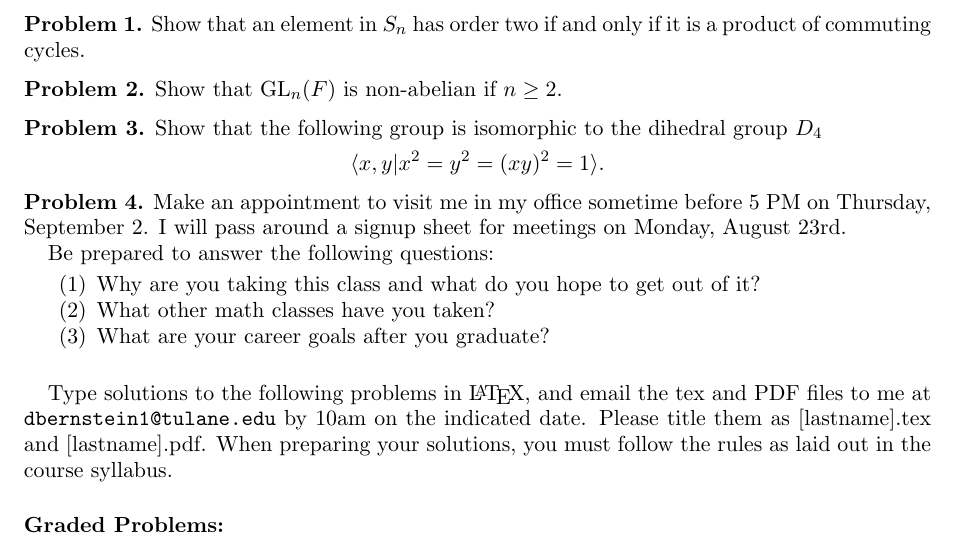
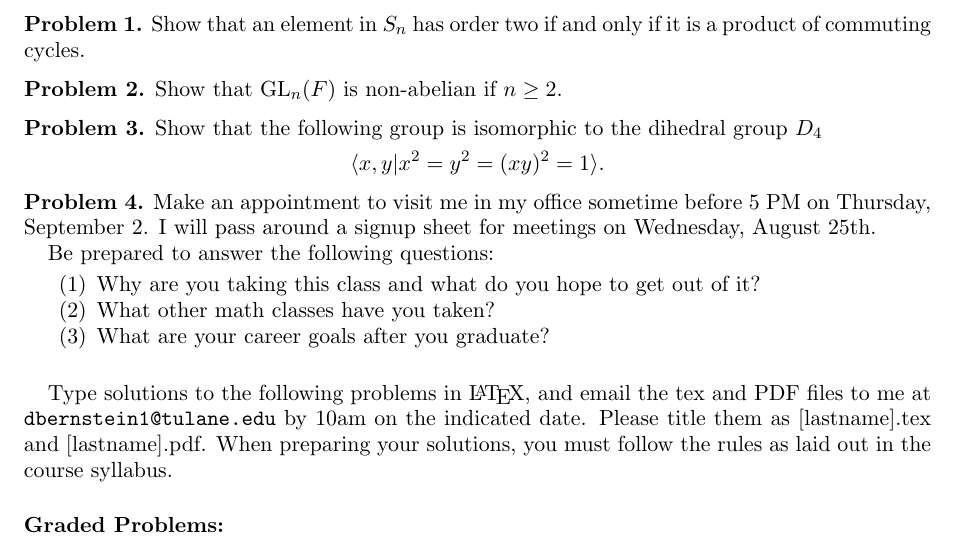
Before and after one commit to dibernstein/dibernstein.github.io, a LaTeX problem sheet (teaching/hw1.tex): part of the page, cut so that both start at the same text. Compiled offline with pdfLaTeX.

Commit message:
sync website

```diff
--- a/teaching/hw1.tex
+++ b/teaching/hw1.tex
@@ -9,7 +9,7 @@
 
 \textheight=610pt
 
-\usepackage{latexsym,array,delarray,amsthm,amssymb,epsfig,url}%eufrak
+\usepackage{latexsym,amsthm,amssymb,epsfig,url}%eufrak
 %\usepackage[sumlimits]{amsmath}
 
 % \usepackage[centredisplay,PostScript=dvips]{diagrams}
@@ -82,7 +82,7 @@
 \begin{pr}
 Make an appointment to visit me
 in my office sometime before 5 PM on Thursday, September 2.  I will pass around
-a signup sheet for meetings on Monday, August 23rd.
+a signup sheet for meetings on Wednesday, August 25th.
 
 Be prepared
 to answer the following questions:
```
Also changed, not shown: teaching/hw1.pdf.
